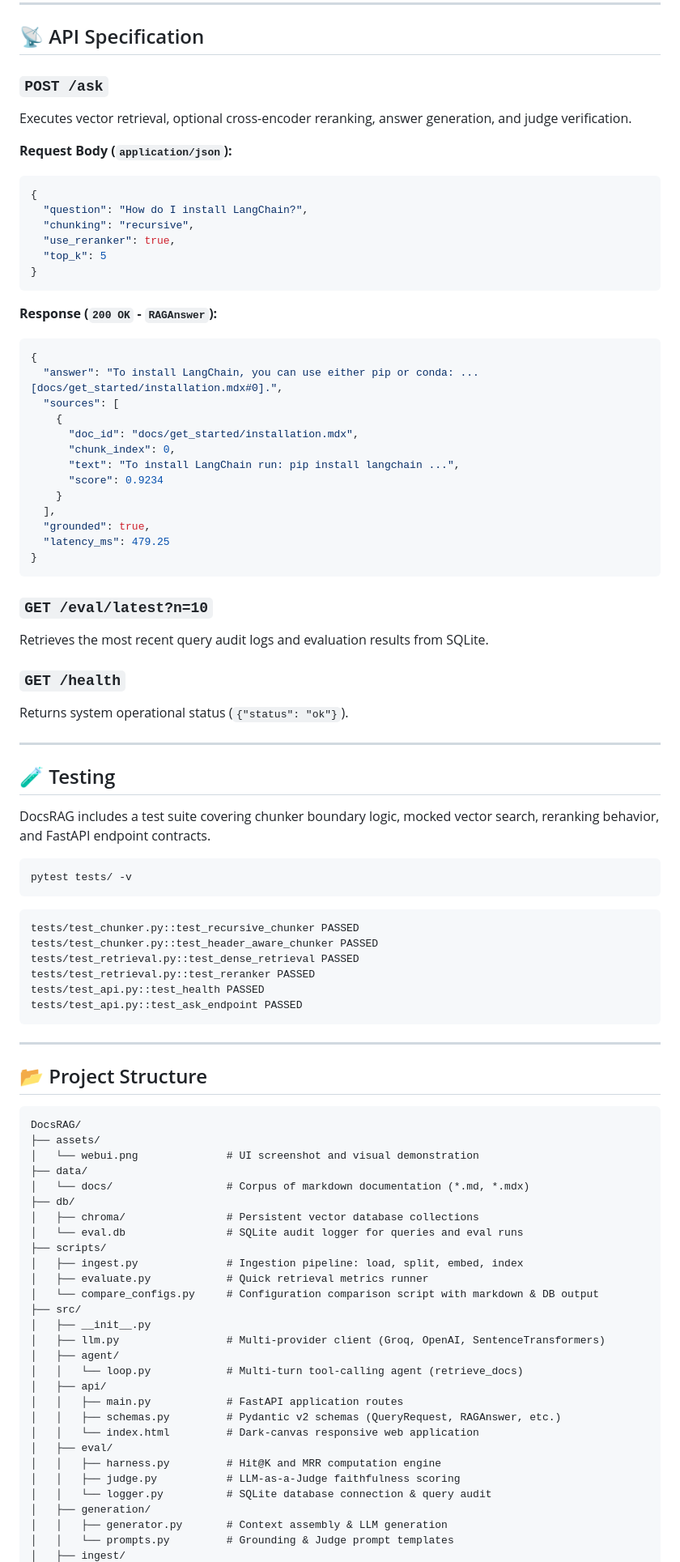
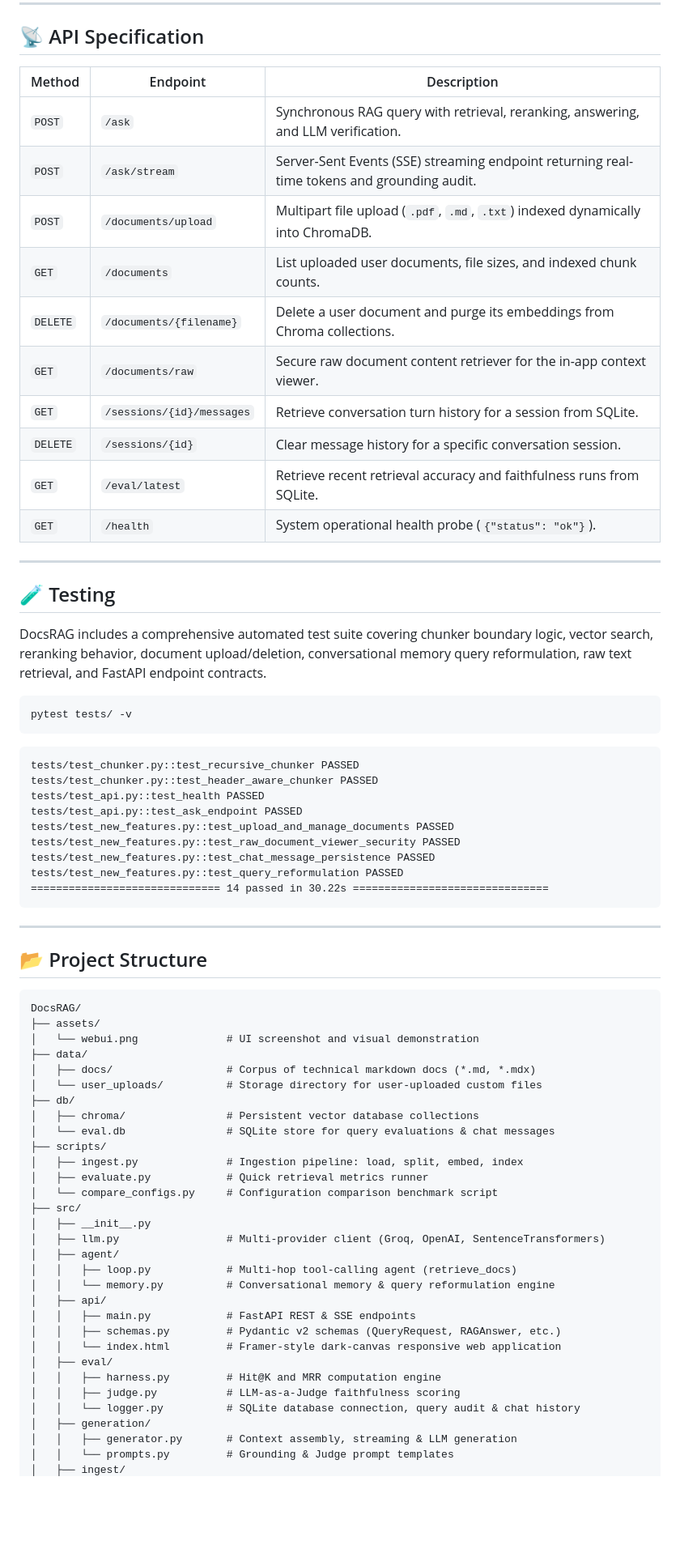
Before and after one commit to kalpit118/DocsRAG, a Markdown page: README.md, the part around one of its changes. Shown at 81% size. Rendered like a GitHub page; blank space fills up the shorter version.

````diff
--- a/README.md
+++ b/README.md
@@ -251,47 +260,24 @@ uvicorn src.api.main:app --reload --host 127.0.0.1 --port 8000
 
 ## 📡 API Specification
 
-### `POST /ask`
-Executes vector retrieval, optional cross-encoder reranking, answer generation, and judge verification.
-
-**Request Body (`application/json`):**
-```json
-{
-  "question": "How do I install LangChain?",
-  "chunking": "recursive",
-  "use_reranker": true,
-  "top_k": 5
-}
-```
-
-**Response (`200 OK` - `RAGAnswer`):**
-```json
-{
-  "answer": "To install LangChain, you can use either pip or conda: ... [docs/get_started/installation.mdx#0].",
-  "sources": [
-    {
-      "doc_id": "docs/get_started/installation.mdx",
-      "chunk_index": 0,
-      "text": "To install LangChain run: pip install langchain ...",
-      "score": 0.9234
-    }
-  ],
-  "grounded": true,
-  "latency_ms": 479.25
-}
-```
-
-### `GET /eval/latest?n=10`
-Retrieves the most recent query audit logs and evaluation results from SQLite.
-
-### `GET /health`
-Returns system operational status (`{"status": "ok"}`).
+| Method | Endpoint | Description |
+|---|---|---|
+| `POST` | `/ask` | Synchronous RAG query with retrieval, reranking, answering, and LLM verification. |
+| `POST` | `/ask/stream` | Server-Sent Events (SSE) streaming endpoint returning real-time tokens and grounding audit. |
+| `POST` | `/documents/upload` | Multipart file upload (`.pdf`, `.md`, `.txt`) indexed dynamically into ChromaDB. |
+| `GET` | `/documents` | List uploaded user documents, file sizes, and indexed chunk counts. |
+| `DELETE` | `/documents/{filename}` | Delete a user document and purge its embeddings from Chroma collections. |
+| `GET` | `/documents/raw` | Secure raw document content retriever for the in-app context viewer. |
+| `GET` | `/sessions/{id}/messages` | Retrieve conversation turn history for a session from SQLite. |
+| `DELETE` | `/sessions/{id}` | Clear message history for a specific conversation session. |
+| `GET` | `/eval/latest` | Retrieve recent retrieval accuracy and faithfulness runs from SQLite. |
+| `GET` | `/health` | System operational health probe (`{"status": "ok"}`). |
 
 ---
 
 ## 🧪 Testing
 
-DocsRAG includes a test suite covering chunker boundary logic, mocked vector search, reranking behavior, and FastAPI endpoint contracts.
+DocsRAG includes a comprehensive automated test suite covering chunker boundary logic, vector search, reranking behavior, document upload/deletion, conversational memory query reformulation, raw text retrieval, and FastAPI endpoint contracts.
 
 ```bash
 pytest tests/ -v
@@ -300,10 +286,13 @@ pytest tests/ -v
 ```text
 tests/test_chunker.py::test_recursive_chunker PASSED
 tests/test_chunker.py::test_header_aware_chunker PASSED
-tests/test_retrieval.py::test_dense_retrieval PASSED
-tests/test_retrieval.py::test_reranker PASSED
 tests/test_api.py::test_health PASSED
 tests/test_api.py::test_ask_endpoint PASSED
+tests/test_new_features.py::test_upload_and_manage_documents PASSED
+tests/test_new_features.py::test_raw_document_viewer_security PASSED
+tests/test_new_features.py::test_chat_message_persistence PASSED
+tests/test_new_features.py::test_query_reformulation PASSED
+============================== 14 passed in 30.22s ===============================
 ```
 
 ---
@@ -315,28 +304,30 @@ DocsRAG/
 ├── assets/
 │   └── webui.png              # UI screenshot and visual demonstration
 ├── data/
-│   └── docs/                  # Corpus of markdown documentation (*.md, *.mdx)
+│   ├── docs/                  # Corpus of technical markdown docs (*.md, *.mdx)
+│   └── user_uploads/          # Storage directory for user-uploaded custom files
 ├── db/
 │   ├── chroma/                # Persistent vector database collections
-│   └── eval.db                # SQLite audit logger for queries and eval runs
+│   └── eval.db                # SQLite store for query evaluations & chat messages
 ├── scripts/
 │   ├── ingest.py              # Ingestion pipeline: load, split, embed, index
 │   ├── evaluate.py            # Quick retrieval metrics runner
-│   └── compare_configs.py     # Configuration comparison script with markdown & DB output
+│   └── compare_configs.py     # Configuration comparison benchmark script
 ├── src/
 │   ├── __init__.py
 │   ├── llm.py                 # Multi-provider client (Groq, OpenAI, SentenceTransformers)
 │   ├── agent/
-│   │   └── loop.py            # Multi-turn tool-calling agent (retrieve_docs)
+│   │   ├── loop.py            # Multi-hop tool-calling agent (retrieve_docs)
+│   │   └── memory.py          # Conversational memory & query reformulation engine
 │   ├── api/
-│   │   ├── main.py            # FastAPI application routes
+│   │   ├── main.py            # FastAPI REST & SSE endpoints
 │   │   ├── schemas.py         # Pydantic v2 schemas (QueryRequest, RAGAnswer, etc.)
-│   │   └── index.html         # Dark-canvas responsive web application
+│   │   └── index.html         # Framer-style dark-canvas responsive web application
 │   ├── eval/
 │   │   ├── harness.py         # Hit@K and MRR computation engine
 │   │   ├── judge.py           # LLM-as-a-Judge faithfulness scoring
-│   │   └── logger.py          # SQLite database connection & query audit
+│   │   └── logger.py          # SQLite database connection, query audit & chat history
 │   ├── generation/
-│   │   ├── generator.py       # Context assembly & LLM generation
+│   │   ├── generator.py       # Context assembly, streaming & LLM generation
 │   │   └── prompts.py         # Grounding & Judge prompt templates
 │   ├── ingest/
````
Also changed, not shown: other parts of README.md (+88 -76 lines), assets/webui.png, 10 other files.
